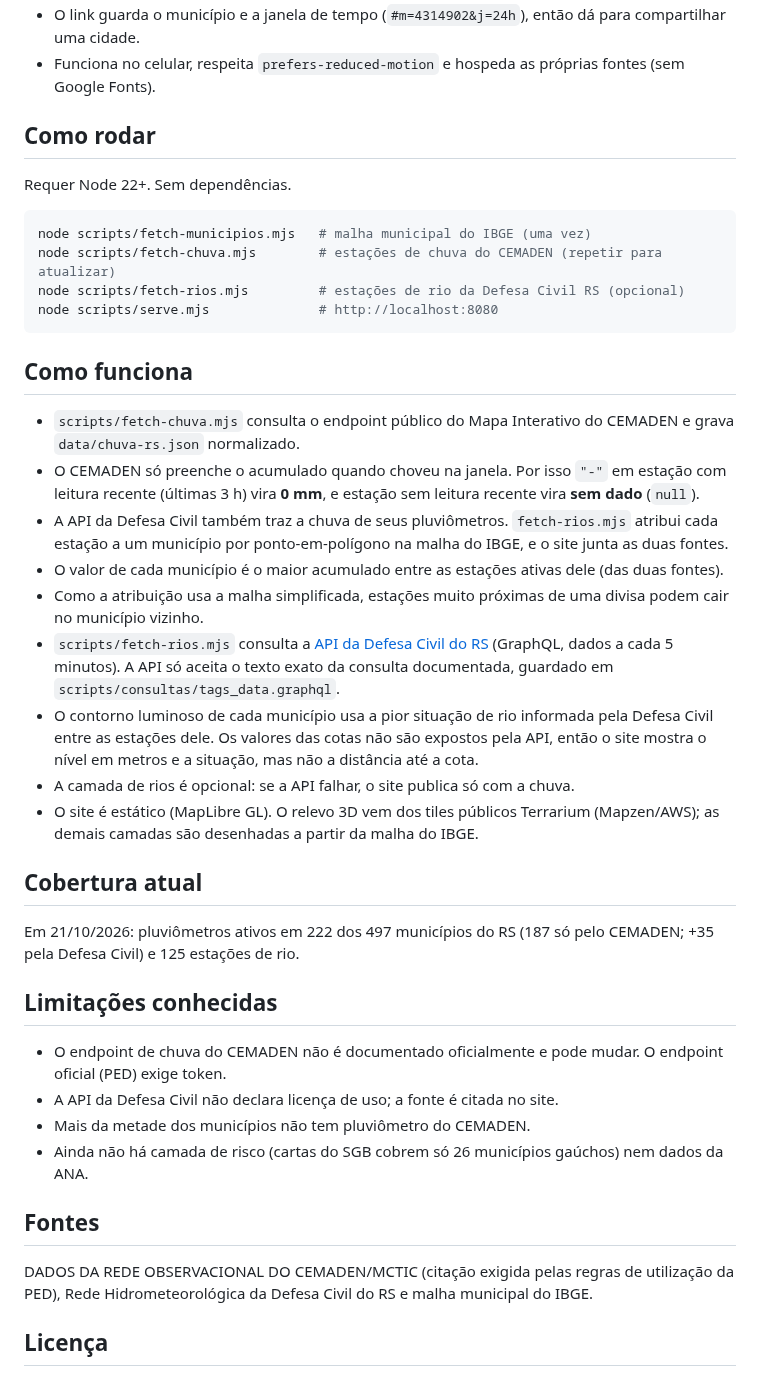
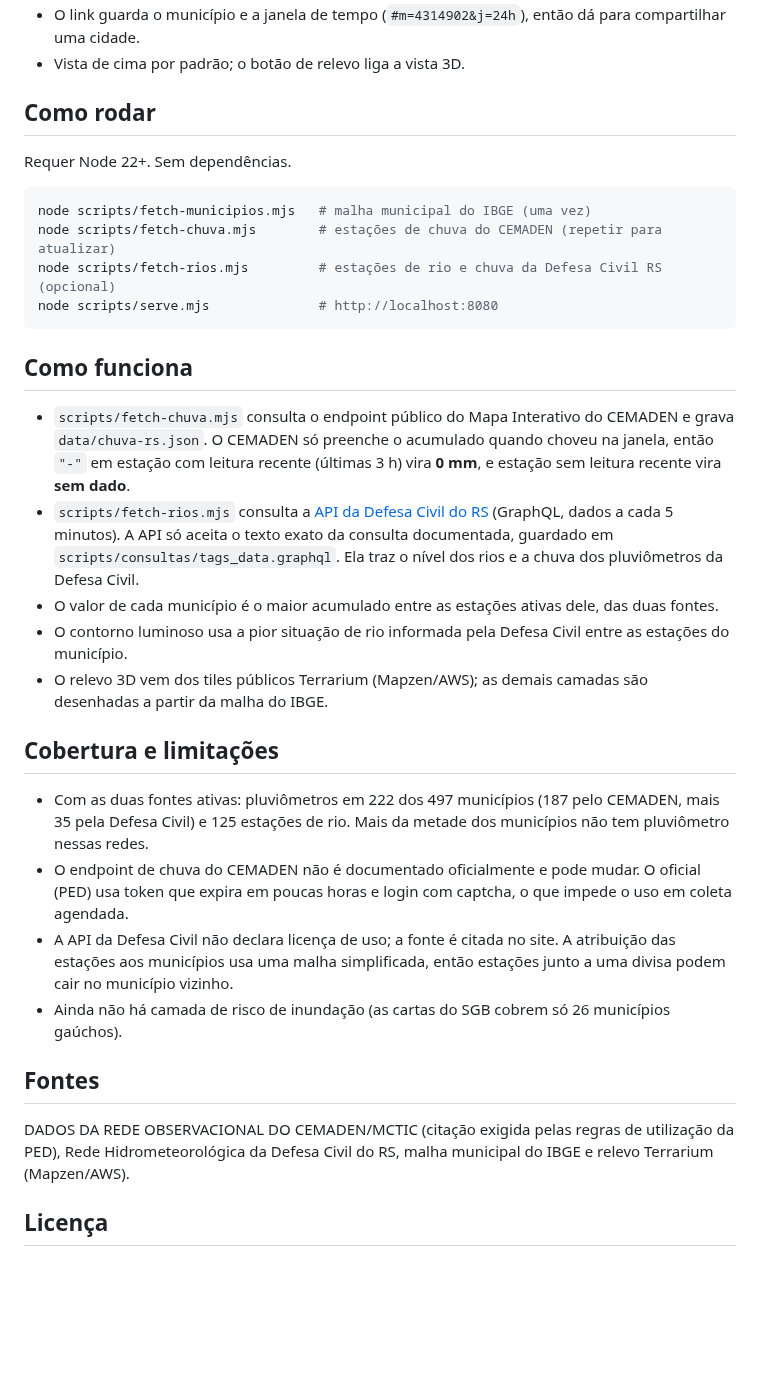
Before and after one commit to lukinas1417/radar-chuva-rs, a Markdown page: README.md, the part around one of its changes. Rendered like a GitHub page; blank space fills up the shorter version.

````diff
--- a/README.md
+++ b/README.md
@@ -16,5 +47,5 @@ em tom escuro: o mapa mostra também onde **não há** dado.
 - O link guarda o município e a janela de tempo (`#m=4314902&j=24h`), então dá para compartilhar uma cidade.
-- Funciona no celular, respeita `prefers-reduced-motion` e hospeda as próprias fontes (sem Google Fonts).
+- Vista de cima por padrão; o botão de relevo liga a vista 3D.
 
 ## Como rodar
 
@@ -23,44 +54,36 @@ Requer Node 22+. Sem dependências.
 ```sh
 node scripts/fetch-municipios.mjs   # malha municipal do IBGE (uma vez)
 node scripts/fetch-chuva.mjs        # estações de chuva do CEMADEN (repetir para atualizar)
-node scripts/fetch-rios.mjs         # estações de rio da Defesa Civil RS (opcional)
+node scripts/fetch-rios.mjs         # estações de rio e chuva da Defesa Civil RS (opcional)
 node scripts/serve.mjs              # http://localhost:8080
 ```
 
 ## Como funciona
 
 - `scripts/fetch-chuva.mjs` consulta o endpoint público do Mapa Interativo do CEMADEN e grava
-  `data/chuva-rs.json` normalizado.
-- O CEMADEN só preenche o acumulado quando choveu na janela. Por isso `"-"` em estação com leitura
-  recente (últimas 3 h) vira **0 mm**, e estação sem leitura recente vira **sem dado** (`null`).
-- A API da Defesa Civil também traz a chuva de seus pluviômetros. `fetch-rios.mjs` atribui cada estação a um
-  município por ponto-em-polígono na malha do IBGE, e o site junta as duas fontes.
-- O valor de cada município é o maior acumulado entre as estações ativas dele (das duas fontes).
-- Como a atribuição usa a malha simplificada, estações muito próximas de uma divisa podem cair no município vizinho.
+  `data/chuva-rs.json`. O CEMADEN só preenche o acumulado quando choveu na janela, então `"-"` em estação com
+  leitura recente (últimas 3 h) vira **0 mm**, e estação sem leitura recente vira **sem dado**.
 - `scripts/fetch-rios.mjs` consulta a [API da Defesa Civil do RS](https://sistemas.defesacivil.rs.gov.br/api-redehidrometeorologica)
   (GraphQL, dados a cada 5 minutos). A API só aceita o texto exato da consulta documentada, guardado em
-  `scripts/consultas/tags_data.graphql`.
-- O contorno luminoso de cada município usa a pior situação de rio informada pela Defesa Civil entre as estações
-  dele. Os valores das cotas não são expostos pela API, então o site mostra o nível em metros e a situação, mas
-  não a distância até a cota.
-- A camada de rios é opcional: se a API falhar, o site publica só com a chuva.
-- O site é estático (MapLibre GL). O relevo 3D vem dos tiles públicos Terrarium (Mapzen/AWS); as demais camadas
-  são desenhadas a partir da malha do IBGE.
+  `scripts/consultas/tags_data.graphql`. Ela traz o nível dos rios e a chuva dos pluviômetros da Defesa Civil.
+- O valor de cada município é o maior acumulado entre as estações ativas dele, das duas fontes.
+- O contorno luminoso usa a pior situação de rio informada pela Defesa Civil entre as estações do município.
+- O relevo 3D vem dos tiles públicos Terrarium (Mapzen/AWS); as demais camadas são desenhadas a partir da malha do IBGE.
 
-## Cobertura atual
+## Cobertura e limitações
 
-Em 21/10/2026: pluviômetros ativos em 222 dos 497 municípios do RS (187 só pelo CEMADEN; +35 pela Defesa Civil) e 125 estações de rio.
-
-## Limitações conhecidas
-
-- O endpoint de chuva do CEMADEN não é documentado oficialmente e pode mudar. O endpoint oficial (PED) exige token.
-- A API da Defesa Civil não declara licença de uso; a fonte é citada no site.
-- Mais da metade dos municípios não tem pluviômetro do CEMADEN.
-- Ainda não há camada de risco (cartas do SGB cobrem só 26 municípios gaúchos) nem dados da ANA.
+- Com as duas fontes ativas: pluviômetros em 222 dos 497 municípios (187 pelo CEMADEN, mais 35 pela Defesa Civil) e
+  125 estações de rio. Mais da metade dos municípios não tem pluviômetro nessas redes.
+- O endpoint de chuva do CEMADEN não é documentado oficialmente e pode mudar. O oficial (PED) usa token que expira em
+  poucas horas e login com captcha, o que impede o uso em coleta agendada.
+- A API da Defesa Civil não declara licença de uso; a fonte é citada no site. A atribuição das estações aos
+  municípios usa uma malha simplificada, então estações junto a uma divisa podem cair no município vizinho.
+- Ainda não há camada de risco de inundação (as cartas do SGB cobrem só 26 municípios gaúchos).
 
 ## Fontes
 
-DADOS DA REDE OBSERVACIONAL DO CEMADEN/MCTIC (citação exigida pelas regras de utilização da PED), Rede Hidrometeorológica da Defesa Civil do RS e malha municipal do IBGE.
+DADOS DA REDE OBSERVACIONAL DO CEMADEN/MCTIC (citação exigida pelas regras de utilização da PED), Rede
+Hidrometeorológica da Defesa Civil do RS, malha municipal do IBGE e relevo Terrarium (Mapzen/AWS).
 
 ## Licença
 
````
Also changed, not shown: other parts of README.md (+38 -7 lines), docs/tela-cartao.png (added), docs/tela-celular.png (added), docs/tela-desktop.png (added).
